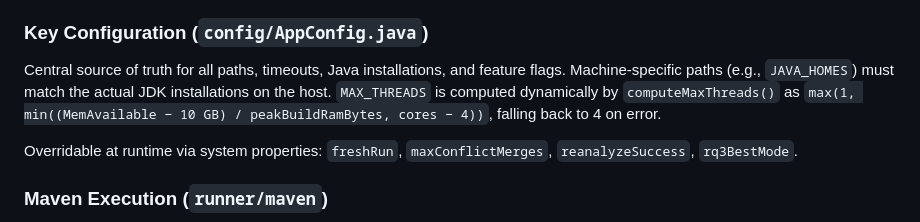
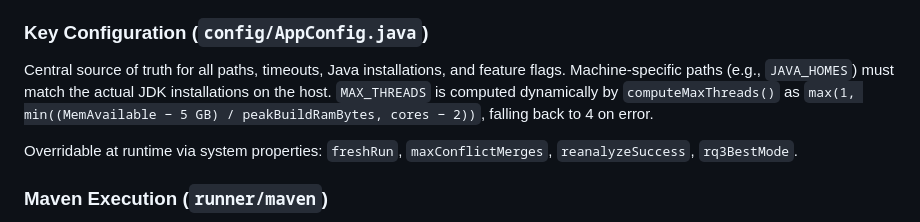
Before and after one commit to lanpirot/cicd-oracle, a Markdown page: cicd-oracle/CLAUDE.md, the part around the change. Drawn GitHub-style.

```diff
--- a/cicd-oracle/CLAUDE.md
+++ b/cicd-oracle/CLAUDE.md
@@ -65,7 +65,7 @@ RQ1 large artefacts (`all_conflicts.csv`, fold CSVs, `.pt` checkpoints, predicti
 
 ### Key Configuration (`config/AppConfig.java`)
 
-Central source of truth for all paths, timeouts, Java installations, and feature flags. Machine-specific paths (e.g., `JAVA_HOMES`) must match the actual JDK installations on the host. `MAX_THREADS` is computed dynamically by `computeMaxThreads()` as `max(1, min((MemAvailable − 10 GB) / peakBuildRamBytes, cores − 4))`, falling back to 4 on error.
+Central source of truth for all paths, timeouts, Java installations, and feature flags. Machine-specific paths (e.g., `JAVA_HOMES`) must match the actual JDK installations on the host. `MAX_THREADS` is computed dynamically by `computeMaxThreads()` as `max(1, min((MemAvailable − 5 GB) / peakBuildRamBytes, cores − 2))`, falling back to 4 on error.
 
 Overridable at runtime via system properties: `freshRun`, `maxConflictMerges`, `reanalyzeSuccess`, `rq3BestMode`.
 
```
Also changed, not shown: cicd-oracle/README.md (+30 -6 lines).
